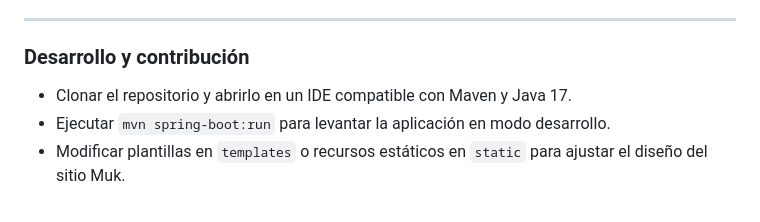
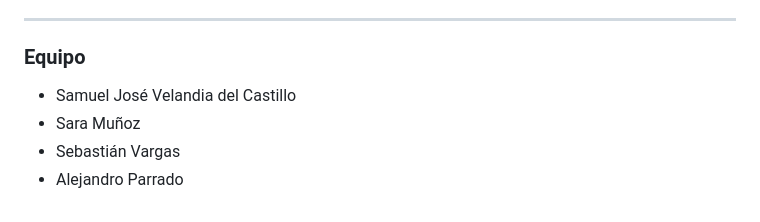
Before and after one commit to alejandropdev/proyecto-desarrollo-web, a Markdown page: README.md, the part around one of its changes. Rendered like a GitHub page.

Commit message:
chore: readme corrections (#17)

```diff
--- a/README.md
+++ b/README.md
@@ -141,8 +141,9 @@ src/main/resources
 
 ---
 
-### Desarrollo y contribución
+### Equipo
 
-- Clonar el repositorio y abrirlo en un IDE compatible con Maven y Java 17.
-- Ejecutar `mvn spring-boot:run` para levantar la aplicación en modo desarrollo.
-- Modificar plantillas en `templates` o recursos estáticos en `static` para ajustar el diseño del sitio Muk.
+- Samuel José Velandia del Castillo
+- Sara Muñoz
+- Sebastián Vargas
+- Alejandro Parrado
```
Also changed, not shown: other parts of README.md (+1 -1 lines).
